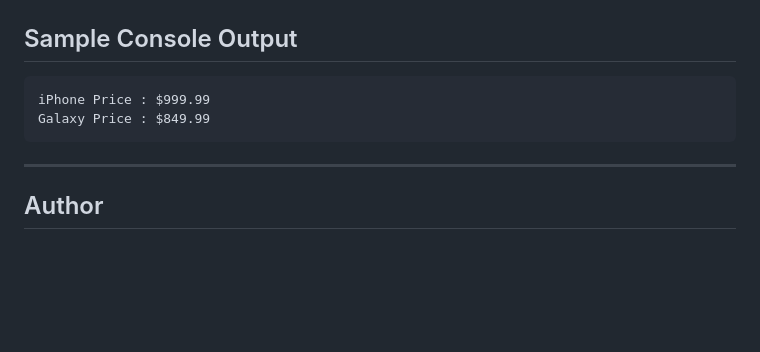
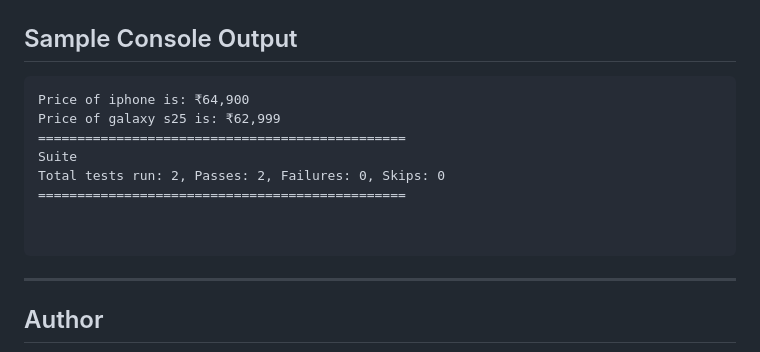
Before and after one commit to devil99-ai/amazon-test, a Markdown page: Readme.md, the part around the change. Rendered like a GitHub page; blank space fills up the shorter version.

````diff
--- a/Readme.md
+++ b/Readme.md
@@ -189,8 +189,14 @@ Amazon's UI is dynamic and may change frequently. To improve stability:
 ## Sample Console Output
 
 ```text
-iPhone Price : $999.99
-Galaxy Price : $849.99
+Price of iphone is: ₹64,900
+Price of galaxy s25 is: ₹62,999
+===============================================
+Suite
+Total tests run: 2, Passes: 2, Failures: 0, Skips: 0
+===============================================
+
+
 ```
 
 ---
````
